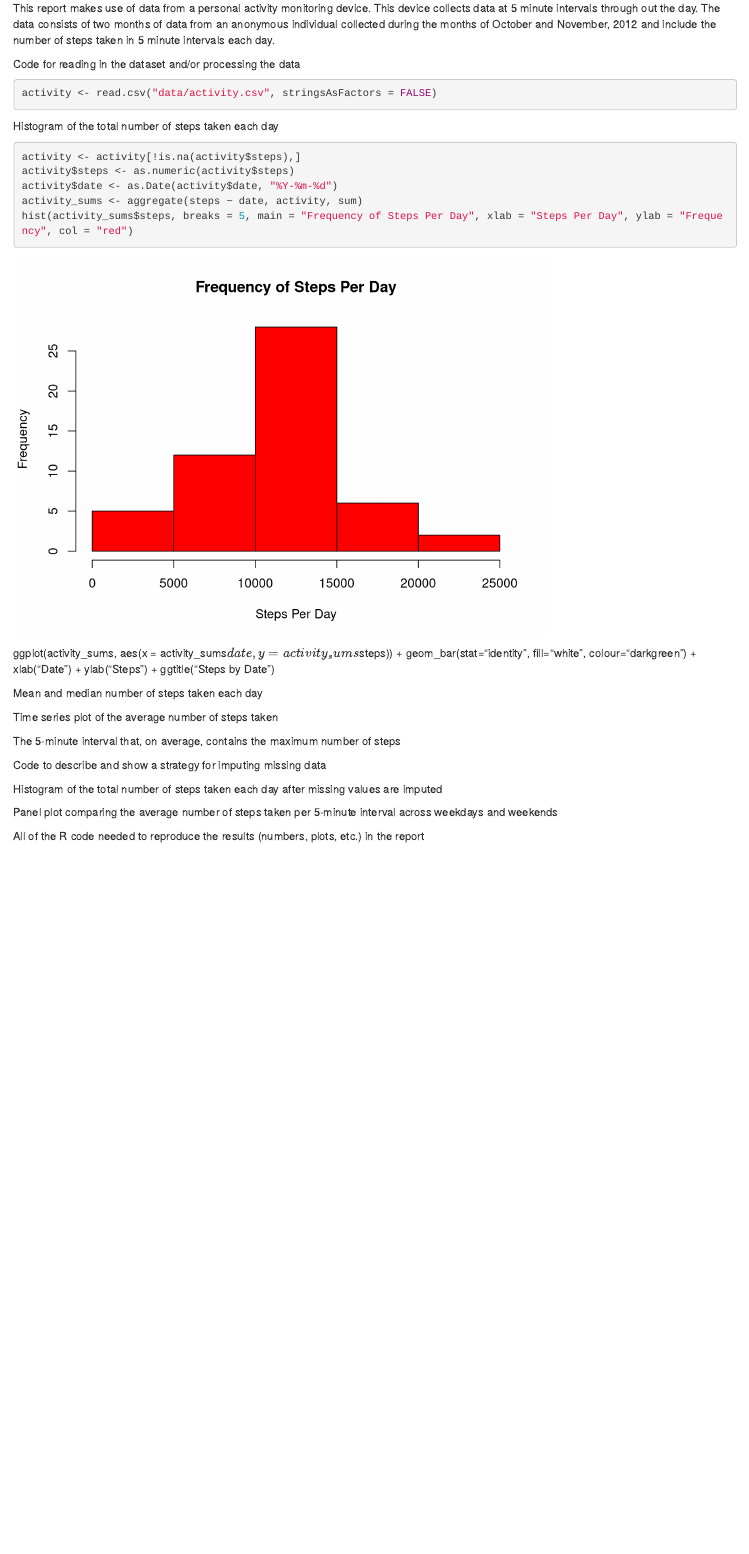
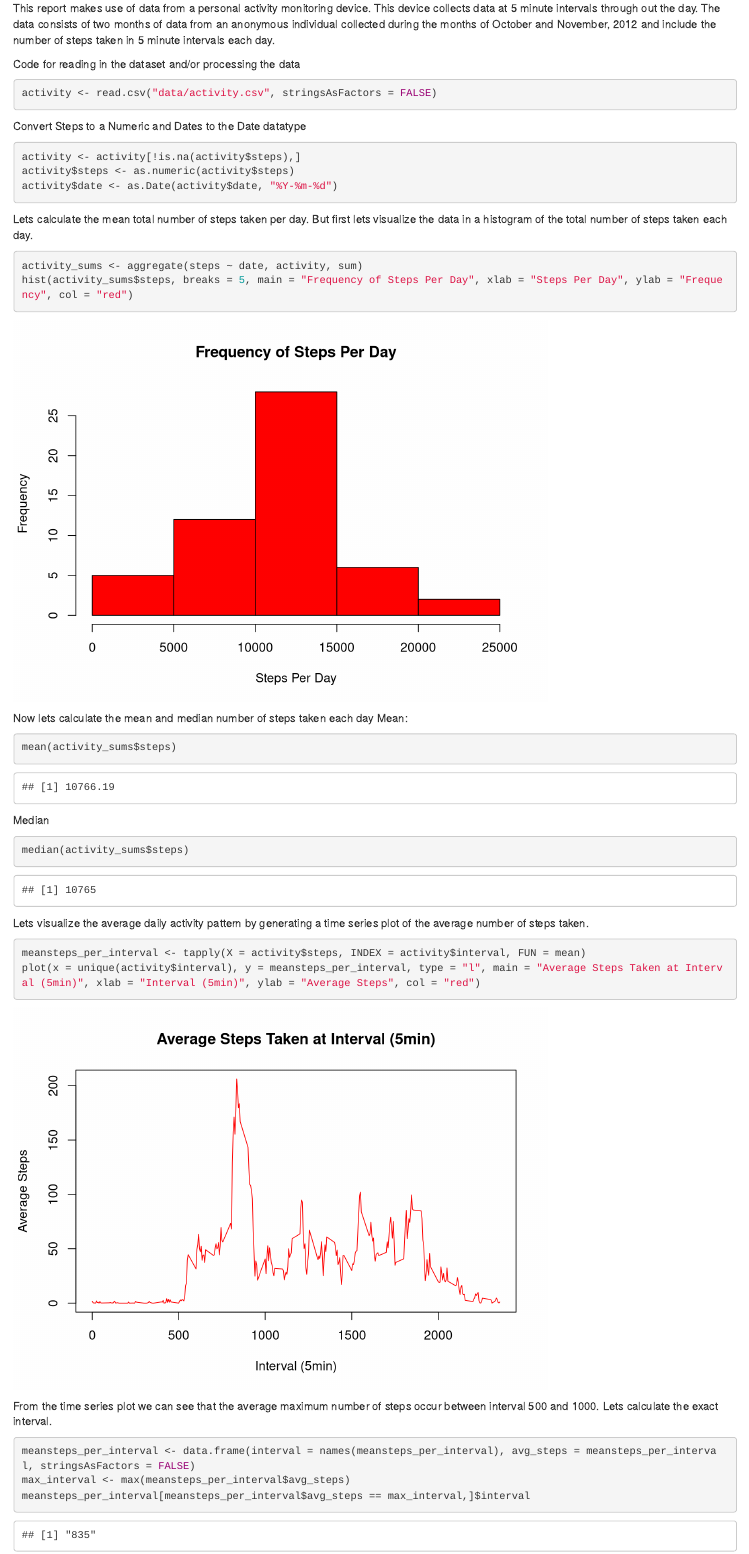
Before and after one commit to dannypadge1130/CourseraReproducibleResearch, an R Markdown document (Week2/Assignment1/PA1_template.Rmd): the page in a window 1100 px wide, from 180 px down. Rendered offline with R 4.5, knitr and Pandoc, with nearby package versions.

Commit message:
updates to assignment

````diff
--- a/Week2/Assignment1/ActivityMonitoringAssignment.Rmd
+++ b/Week2/Assignment1/PA1_template.Rmd
@@ -13,34 +13,42 @@ It is now possible to collect a large amount of data about personal movement usi
 This report makes use of data from a personal activity monitoring device. This device collects data at 5 minute intervals through out the day. The data consists of two months of data from an anonymous individual collected during the months of October and November, 2012 and include the number of steps taken in 5 minute intervals each day.
 
 Code for reading in the dataset and/or processing the data
-
 ```{r readdata, echo=TRUE}
 activity <- read.csv("data/activity.csv", stringsAsFactors = FALSE)
 ```
 
-Histogram of the total number of steps taken each day
-
-```{r histogram, echo=TRUE}
+Convert Steps to a Numeric and Dates to the Date datatype
+```{r convert, echo=TRUE}
 activity <- activity[!is.na(activity$steps),]
 activity$steps <- as.numeric(activity$steps)
 activity$date <- as.Date(activity$date, "%Y-%m-%d")
+```
+
+Lets calculate the mean total number of steps taken per day. But first lets visualize the data in a histogram of the total number of steps taken each day.
+```{r histogram, echo=TRUE}
 activity_sums <- aggregate(steps ~ date, activity, sum)
 hist(activity_sums$steps, breaks = 5, main = "Frequency of Steps Per Day", xlab = "Steps Per Day", ylab = "Frequency", col = "red")
 ```
 
-ggplot(activity_sums, aes(x = activity_sums$date, y = activity_sums$steps)) + geom_bar(stat="identity", fill="white", colour="darkgreen") + xlab("Date") + ylab("Steps") + ggtitle("Steps by Date")
+Now lets calculate the mean and median number of steps taken each day
+Mean:
+```{r mean, echo=TRUE}
+mean(activity_sums$steps)
+```
+Median
+```{r median, echo=TRUE}
+median(activity_sums$steps)
+```
 
+Lets visualize the average daily activity pattern by generating a time series plot of the average number of steps taken.
+```{r timeseriesplot, echo=TRUE}
+meansteps_per_interval <- tapply(X = activity$steps, INDEX = activity$interval, FUN = mean)
+plot(x = unique(activity$interval), y = meansteps_per_interval, type = "l", main = "Average Steps Taken at Interval (5min)", xlab = "Interval (5min)", ylab = "Average Steps", col = "red")
+```
 
-Mean and median number of steps taken each day
-
-Time series plot of the average number of steps taken
-
-The 5-minute interval that, on average, contains the maximum number of steps
-
-Code to describe and show a strategy for imputing missing data
-
-Histogram of the total number of steps taken each day after missing values are imputed
-
-Panel plot comparing the average number of steps taken per 5-minute interval across weekdays and weekends
-
-All of the R code needed to reproduce the results (numbers, plots, etc.) in the report
+From the time series plot we can see that the average maximum number of steps occur between interval 500 and 1000. Lets calculate the exact interval.
+```{r maxinterval, echo=TRUE}
+meansteps_per_interval <- data.frame(interval = names(meansteps_per_interval), avg_steps = meansteps_per_interval, stringsAsFactors = FALSE)
+max_interval <- max(meansteps_per_interval$avg_steps)
+meansteps_per_interval[meansteps_per_interval$avg_steps == max_interval,]$interval
+```
````
Also changed, not shown: Week2/Assignment1/PA1_template.html (added).
